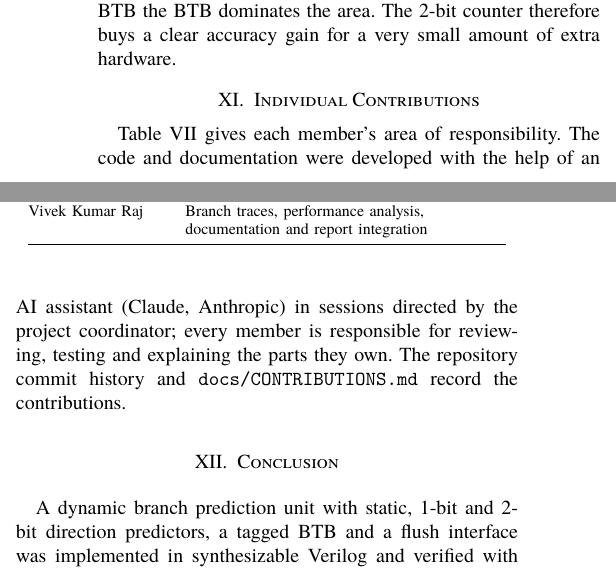
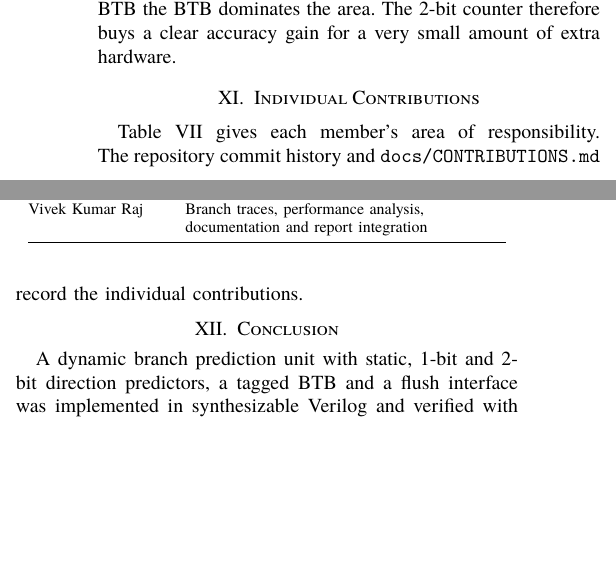
Before and after one commit to aaryan-codes56/dynamic-branch-prediction-unit, a LaTeX paper (reports/IEEE_Project_Report.tex): two parts of the columns of page 5 of 6, joined at a grey line, cut so that both start at the same text, the shorter picture padded with empty space. Compiled offline with XeLaTeX; a missing font is replaced by an installed copy or a similar font.

Commit message:
docs: update contributions record and report section XI

```diff
--- a/reports/IEEE_Project_Report.tex
+++ b/reports/IEEE_Project_Report.tex
@@ -461,11 +461,8 @@ therefore buys a clear accuracy gain for a very small amount of extra hardware.
 
 % -----------------------------------------------------------------------------
 \section{Individual Contributions}
-Table~\ref{tab:contrib} gives each member's area of responsibility. The code and documentation
-were developed with the help of an AI assistant (Claude, Anthropic) in sessions directed by the
-project coordinator; every member is responsible for reviewing, testing and explaining the parts
-they own. The repository commit history and \texttt{docs/CONTRIBUTIONS.md} record the
-contributions.
+Table~\ref{tab:contrib} gives each member's area of responsibility. The repository commit
+history and \texttt{docs/CONTRIBUTIONS.md} record the individual contributions.
 
 \begin{table}[t]
 \caption{Individual Contributions}
```
Also changed, not shown: docs/CONTRIBUTIONS.md (+0 -8 lines), reports/IEEE_Project_Report.pdf.
